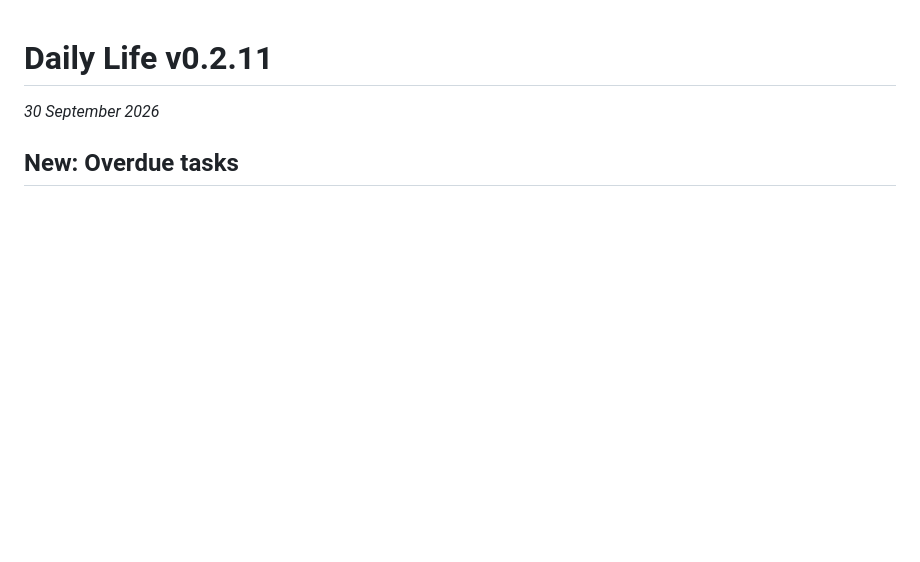
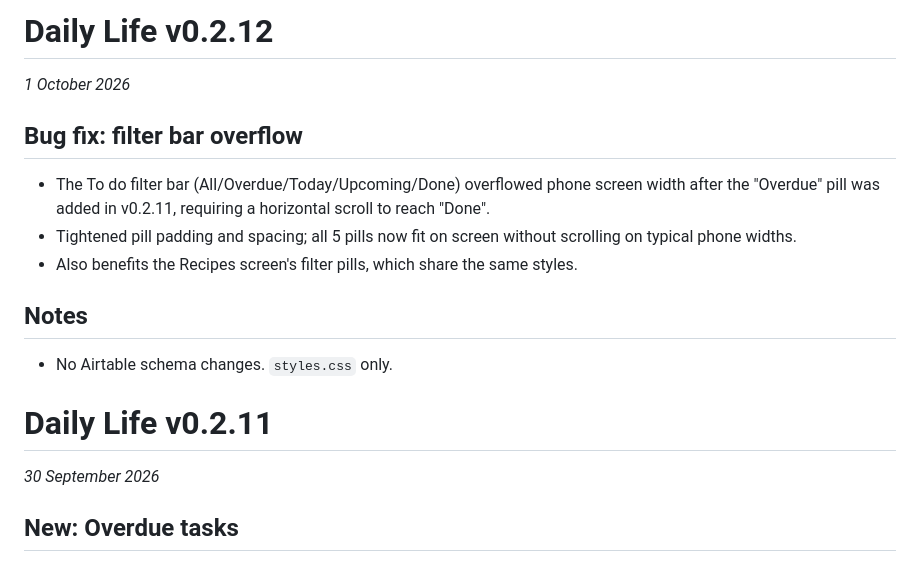
Before and after one commit to j122-git/daily-life, a Markdown page: RELEASE_NOTES.md, the part around the change. GitHub-like rendering; blank space fills up the shorter version.

```diff
--- a/RELEASE_NOTES.md
+++ b/RELEASE_NOTES.md
@@ -1,3 +1,17 @@
+# Daily Life v0.2.12
+
+_1 October 2026_
+
+## Bug fix: filter bar overflow
+
+- The To do filter bar (All/Overdue/Today/Upcoming/Done) overflowed phone screen width after the "Overdue" pill was added in v0.2.11, requiring a horizontal scroll to reach "Done".
+- Tightened pill padding and spacing; all 5 pills now fit on screen without scrolling on typical phone widths.
+- Also benefits the Recipes screen's filter pills, which share the same styles.
+
+## Notes
+
+- No Airtable schema changes. `styles.css` only.
+
 # Daily Life v0.2.11
 
 _30 September 2026_
```
